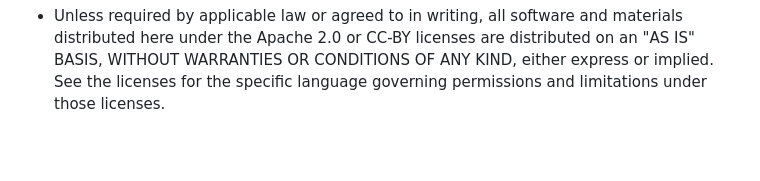
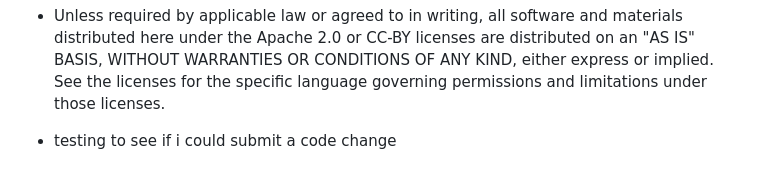
Before and after one commit to google-deepmind/open_x_embodiment, a Markdown page: README.md, the part around the change. Drawn GitHub-style; blank space fills up the shorter version.

```diff
--- a/README.md
+++ b/README.md
@@ -71,3 +71,5 @@ Copyright 2023 DeepMind Technologies Limited.
 - All other materials are licensed under the Creative Commons Attribution 4.0 International License (CC-BY). You may obtain a copy of the CC-BY license at: https://creativecommons.org/licenses/by/4.0/legalcode
 
 - Unless required by applicable law or agreed to in writing, all software and materials distributed here under the Apache 2.0 or CC-BY licenses are distributed on an "AS IS" BASIS, WITHOUT WARRANTIES OR CONDITIONS OF ANY KIND, either express or implied. See the licenses for the specific language governing permissions and limitations under those licenses.
+
+- testing to see if i could submit a code change
```
